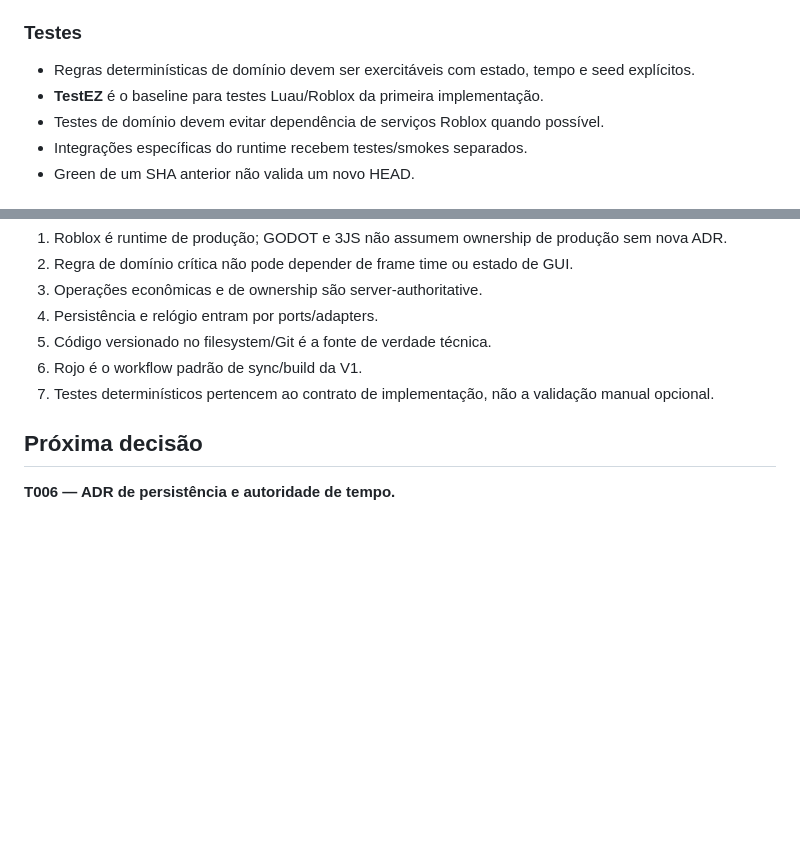
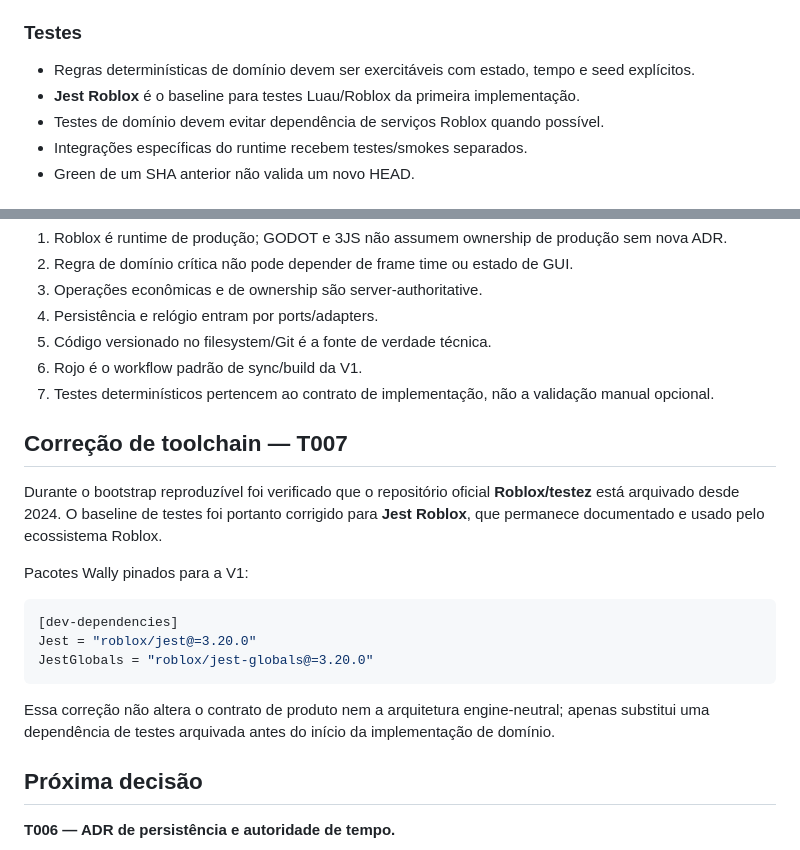
Before and after one commit to az1nn/marica-game, a Markdown page: docs/adr/ADR-0001-runtime-roblox.md, 2 parts joined by grey strips. Drawn GitHub-style; blank space fills up the shorter version.

Commit message:
docs(adr): replace archived TestEZ with Jest Roblox

````diff
--- a/docs/adr/ADR-0001-runtime-roblox.md
+++ b/docs/adr/ADR-0001-runtime-roblox.md
@@ -76,7 +76,7 @@ O cliente envia intenção e renderiza estado. Ele não calcula resultados econ
 ### Testes
 
 - Regras determinísticas de domínio devem ser exercitáveis com estado, tempo e seed explícitos.
-- **TestEZ** é o baseline para testes Luau/Roblox da primeira implementação.
+- **Jest Roblox** é o baseline para testes Luau/Roblox da primeira implementação.
 - Testes de domínio devem evitar dependência de serviços Roblox quando possível.
 - Integrações específicas do runtime recebem testes/smokes separados.
 - Green de um SHA anterior não valida um novo HEAD.
@@ -126,6 +126,20 @@ Rejeitado porque enfraquece diff, revisão, automação, testes reproduzíveis e
 6. Rojo é o workflow padrão de sync/build da V1.
 7. Testes determinísticos pertencem ao contrato de implementação, não a validação manual opcional.
 
+## Correção de toolchain — T007
+
+Durante o bootstrap reproduzível foi verificado que o repositório oficial **Roblox/testez** está arquivado desde 2024. O baseline de testes foi portanto corrigido para **Jest Roblox**, que permanece documentado e usado pelo ecossistema Roblox.
+
+Pacotes Wally pinados para a V1:
+
+```toml
+[dev-dependencies]
+Jest = "roblox/jest@=3.20.0"
+JestGlobals = "roblox/jest-globals@=3.20.0"
+```
+
+Essa correção não altera o contrato de produto nem a arquitetura engine-neutral; apenas substitui uma dependência de testes arquivada antes do início da implementação de domínio.
+
 ## Próxima decisão
 
 **T006 — ADR de persistência e autoridade de tempo.**
````
